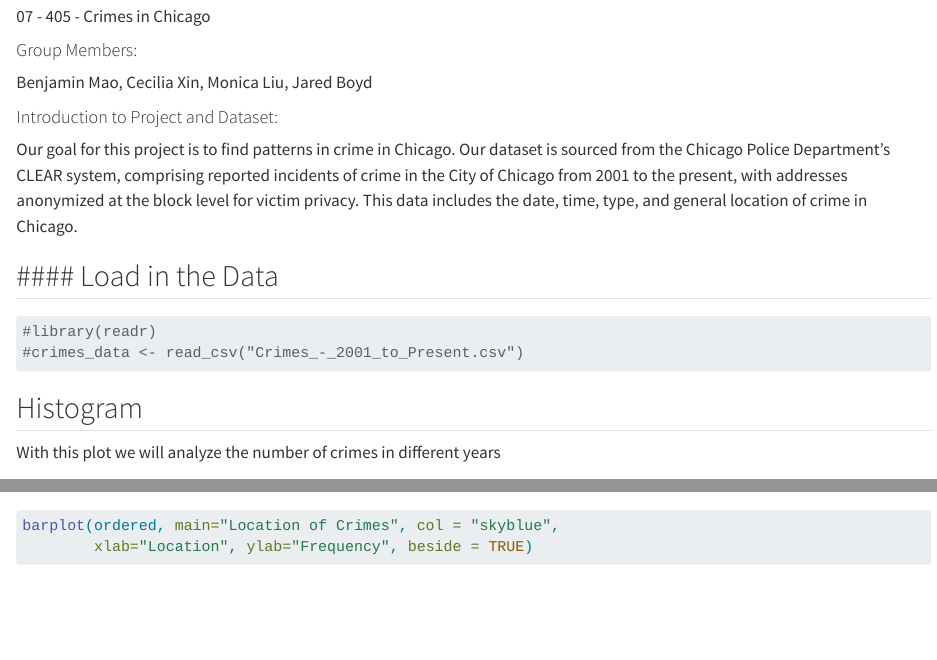
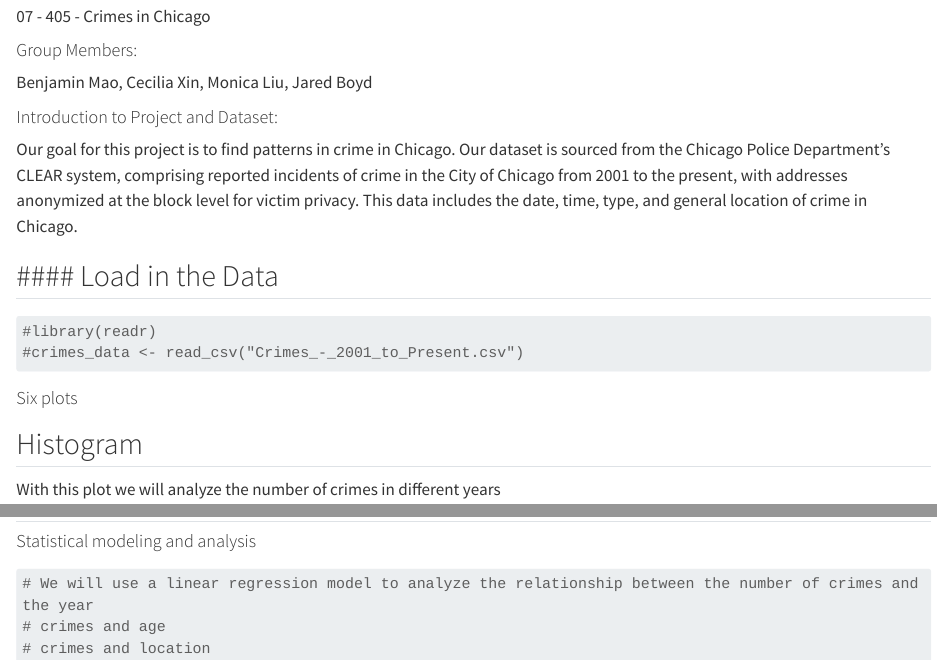
Before and after one commit to Monicaa718/stat405, a Quarto document (Final_Project_First_Draft.qmd): the page in a window 1100 px wide, from 100 px down, and a second part further down, joined at a grey line. Rendered offline with R 4.5, knitr and Pandoc in place of Quarto, with nearby package versions; some code elsewhere in the file could not run offline; long lines of code are wrapped.

Commit message:
add statistical modeling section title

````diff
--- a/Final_Project_First_Draft.qmd
+++ b/Final_Project_First_Draft.qmd
@@ -25,6 +25,7 @@ includes the date, time, type, and general location of crime in Chicago.
 #crimes_data <- read_csv("Crimes_-_2001_to_Present.csv")
 ```
 
+#### Six plots
 ## Histogram
 With this plot we will analyze the number of crimes in different years
 
@@ -79,3 +80,5 @@ barplot(ordered, main="Location of Crimes", col = "skyblue",
 ```{r}
 
 ```
+
+#### Statistical modeling and analysis
@@ -81,0 +87,3 @@ barplot(ordered, main="Location of Crimes", col = "skyblue",
+# We will use a linear regression model to analyze the relationship between the number of crimes and the year
+# crimes and age
+# crimes and location
````
Also changed, not shown: Final_Project_First_Draft.qmd (2 more changed lines).
